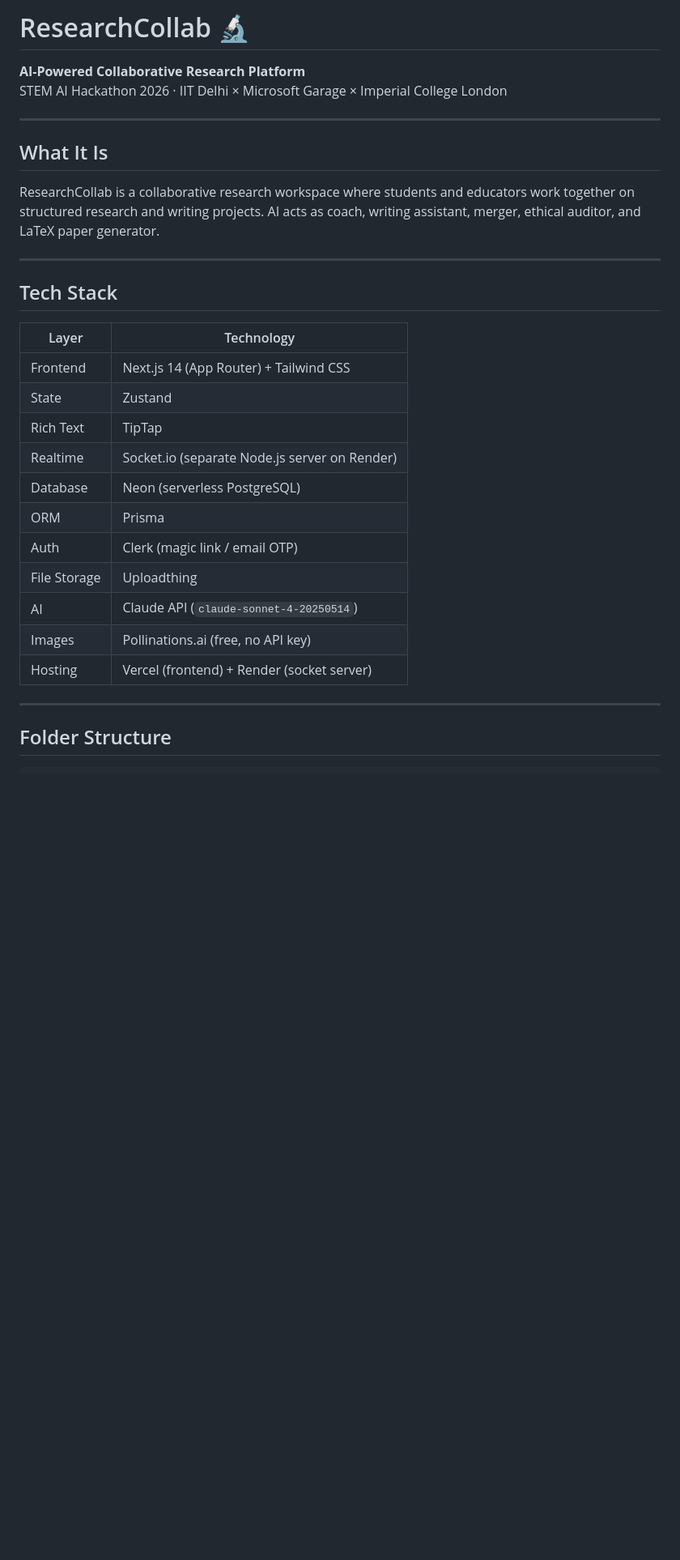
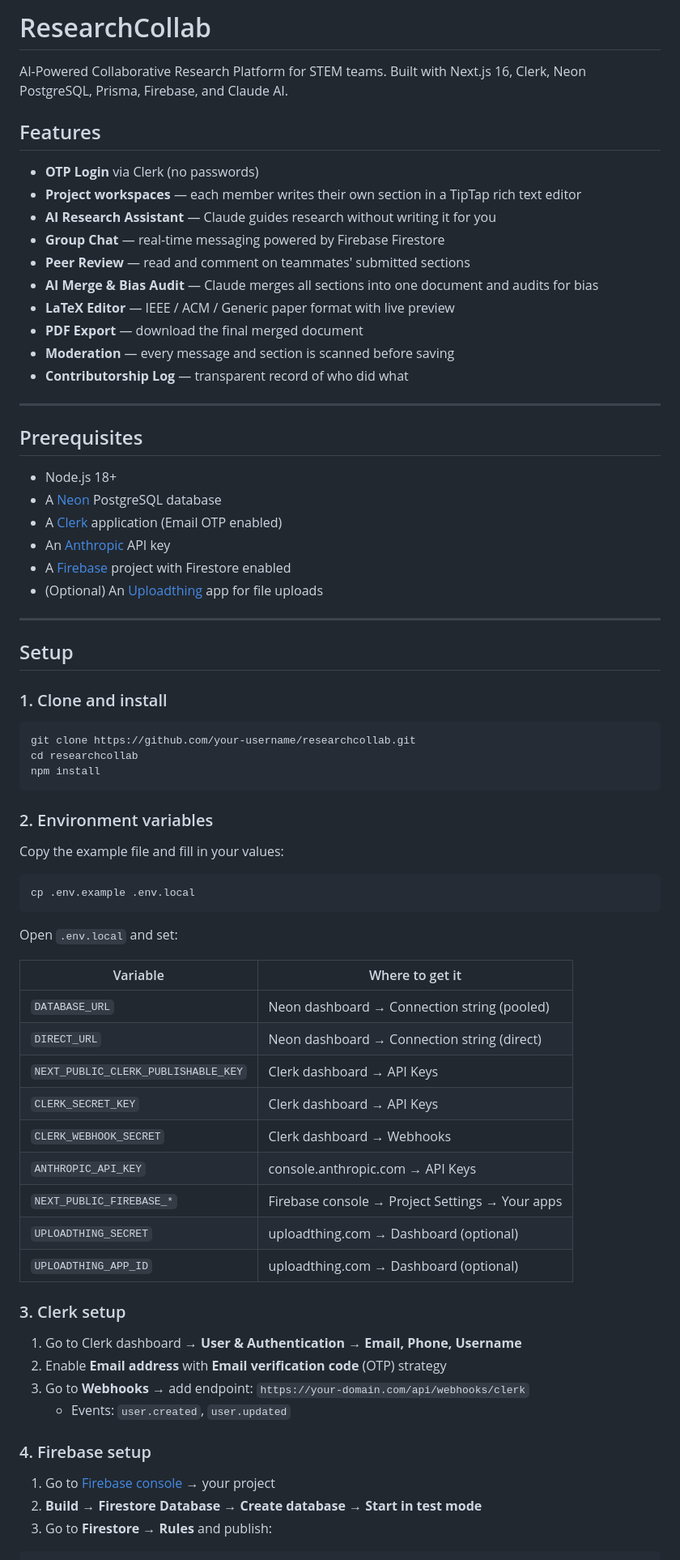
Before and after one commit to Sweta-Das/ResNex-AI, a Markdown page: README.md, the part around one of its changes. Shown at 81% size. GitHub-like rendering; blank space fills up the shorter version.

Commit message:
research_collab_ui_readme.md

````diff
--- a/README.md
+++ b/README.md
@@ -1,34 +1,76 @@
-# ResearchCollab 🔬
+# ResearchCollab
 
-**AI-Powered Collaborative Research Platform**
-STEM AI Hackathon 2026 · IIT Delhi × Microsoft Garage × Imperial College London
+AI-Powered Collaborative Research Platform for STEM teams. Built with Next.js 16, Clerk, Neon PostgreSQL, Prisma, Firebase, and Claude AI.
+
+## Features
+
+- **OTP Login** via Clerk (no passwords)
+- **Project workspaces** — each member writes their own section in a TipTap rich text editor
+- **AI Research Assistant** — Claude guides research without writing it for you
+- **Group Chat** — real-time messaging powered by Firebase Firestore
+- **Peer Review** — read and comment on teammates' submitted sections
+- **AI Merge & Bias Audit** — Claude merges all sections into one document and audits for bias
+- **LaTeX Editor** — IEEE / ACM / Generic paper format with live preview
+- **PDF Export** — download the final merged document
+- **Moderation** — every message and section is scanned before saving
+- **Contributorship Log** — transparent record of who did what
 
 ---
 
-## What It Is
+## Prerequisites
 
-ResearchCollab is a collaborative research workspace where students and educators work together on structured research and writing projects. AI acts as coach, writing assistant, merger, ethical auditor, and LaTeX paper generator.
+- Node.js 18+
+- A [Neon](https://neon.tech) PostgreSQL database
+- A [Clerk](https://clerk.com) application (Email OTP enabled)
+- An [Anthropic](https://console.anthropic.com) API key
+- A [Firebase](https://console.firebase.google.com) project with Firestore enabled
+- (Optional) An [Uploadthing](https://uploadthing.com) app for file uploads
 
 ---
 
-## Tech Stack
+## Setup
 
-| Layer | Technology |
-|-------|-----------|
-| Frontend | Next.js 14 (App Router) + Tailwind CSS |
-| State | Zustand |
-| Rich Text | TipTap |
-| Realtime | Socket.io (separate Node.js server on Render) |
-| Database | Neon (serverless PostgreSQL) |
-| ORM | Prisma |
-| Auth | Clerk (magic link / email OTP) |
-| File Storage | Uploadthing |
-| AI | Claude API (`claude-sonnet-4-20250514`) |
-| Images | Pollinations.ai (free, no API key) |
-| Hosting | Vercel (frontend) + Render (socket server) |
+### 1. Clone and install
 
----
+```bash
+git clone https://github.com/your-username/researchcollab.git
+cd researchcollab
+npm install
+```
 
-## Folder Structure
+### 2. Environment variables
+
+Copy the example file and fill in your values:
+
+```bash
+cp .env.example .env.local
+```
+
+Open `.env.local` and set:
+
+| Variable | Where to get it |
+|---|---|
+| `DATABASE_URL` | Neon dashboard → Connection string (pooled) |
+| `DIRECT_URL` | Neon dashboard → Connection string (direct) |
+| `NEXT_PUBLIC_CLERK_PUBLISHABLE_KEY` | Clerk dashboard → API Keys |
+| `CLERK_SECRET_KEY` | Clerk dashboard → API Keys |
+| `CLERK_WEBHOOK_SECRET` | Clerk dashboard → Webhooks |
+| `ANTHROPIC_API_KEY` | console.anthropic.com → API Keys |
+| `NEXT_PUBLIC_FIREBASE_*` | Firebase console → Project Settings → Your apps |
+| `UPLOADTHING_SECRET` | uploadthing.com → Dashboard (optional) |
+| `UPLOADTHING_APP_ID` | uploadthing.com → Dashboard (optional) |
+
+### 3. Clerk setup
+
+1. Go to Clerk dashboard → **User & Authentication → Email, Phone, Username**
+2. Enable **Email address** with **Email verification code** (OTP) strategy
+3. Go to **Webhooks** → add endpoint: `https://your-domain.com/api/webhooks/clerk`
+   - Events: `user.created`, `user.updated`
+
+### 4. Firebase setup
+
+1. Go to [Firebase console](https://console.firebase.google.com) → your project
+2. **Build → Firestore Database → Create database → Start in test mode**
+3. Go to **Firestore → Rules** and publish:
 
 ```
````
Also changed, not shown: other parts of README.md (+76 -177 lines).
